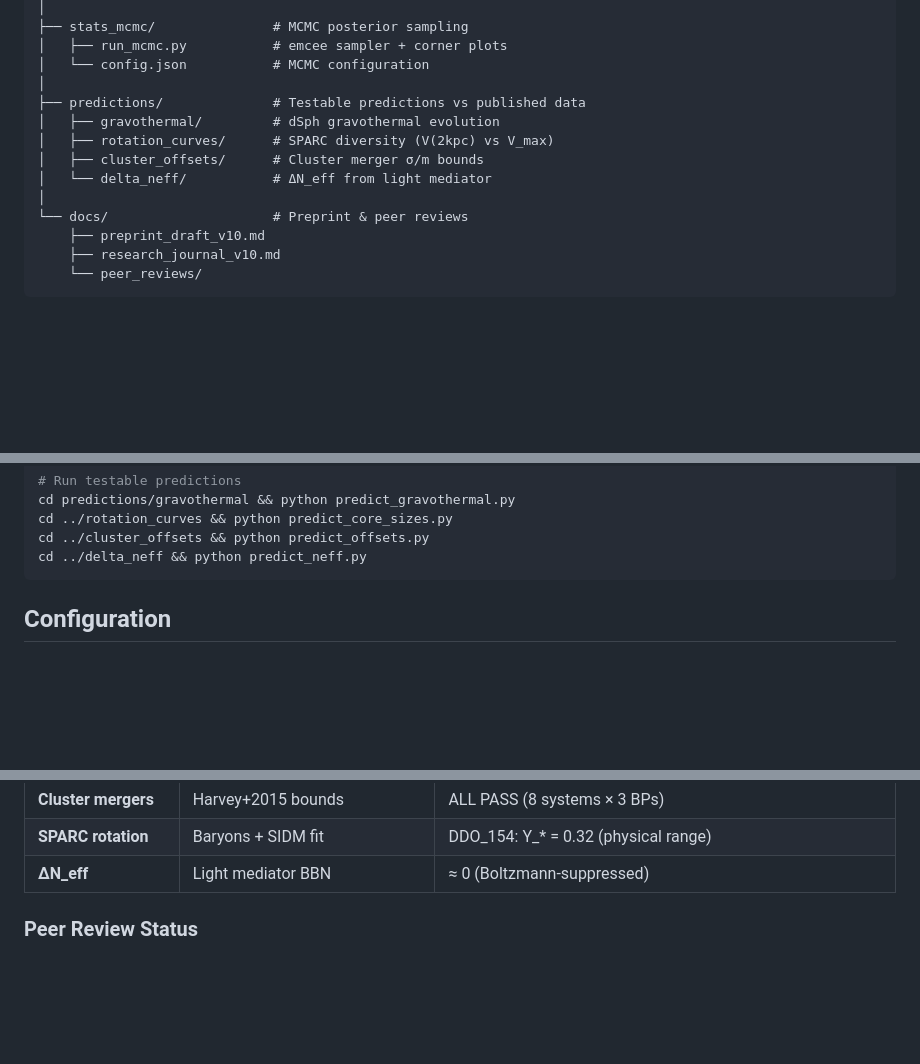
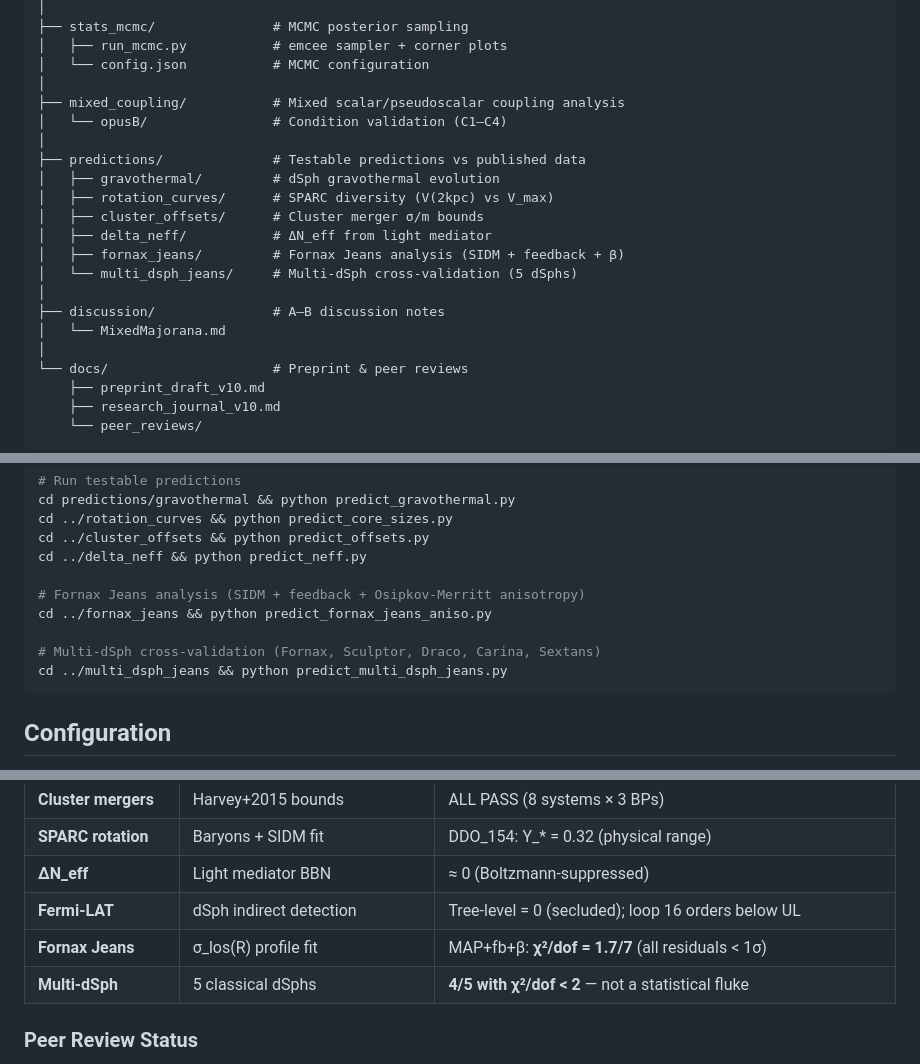
Before and after one commit to 0mp3s/Secluded-Majorana-SIDM, a Markdown page: README.md, 3 parts joined by grey strips. GitHub-like rendering; blank space fills up the shorter version.

Commit message:
README: add Fornax Jeans, multi-dSph, Fermi-LAT, mixed coupling
New in repo structure:
  - predictions/fornax_jeans/ (SIDM + feedback + OM anisotropy)
  - predictions/multi_dsph_jeans/ (5 classical dSphs cross-validation)
  - mixed_coupling/ (conditions C1-C4)
  - discussion/ (A-B notes)

New in Physics Summary table:
  - Fermi-LAT: tree-level = 0 (secluded), loop 16 orders below UL
  - Fornax Jeans: MAP+fb+beta chi2/dof = 1.7/7
  - Multi-dSph: 4/5 classical dSphs chi2/dof < 2

New quick-start commands for Jeans analyses

````diff
--- a/README.md
+++ b/README.md
@@ -61,11 +61,19 @@ Secluded-Majorana-SIDM/
 │   ├── run_mcmc.py           # emcee sampler + corner plots
 │   └── config.json           # MCMC configuration
 │
+├── mixed_coupling/           # Mixed scalar/pseudoscalar coupling analysis
+│   └── opusB/                # Condition validation (C1–C4)
+│
 ├── predictions/              # Testable predictions vs published data
 │   ├── gravothermal/         # dSph gravothermal evolution
 │   ├── rotation_curves/      # SPARC diversity (V(2kpc) vs V_max)
 │   ├── cluster_offsets/      # Cluster merger σ/m bounds
-│   └── delta_neff/           # ΔN_eff from light mediator
+│   ├── delta_neff/           # ΔN_eff from light mediator
+│   ├── fornax_jeans/         # Fornax Jeans analysis (SIDM + feedback + β)
+│   └── multi_dsph_jeans/     # Multi-dSph cross-validation (5 dSphs)
+│
+├── discussion/               # A–B discussion notes
+│   └── MixedMajorana.md
 │
 └── docs/                     # Preprint & peer reviews
     ├── preprint_draft_v10.md
@@ -93,6 +101,12 @@ cd predictions/gravothermal && python predict_gravothermal.py
 cd ../rotation_curves && python predict_core_sizes.py
 cd ../cluster_offsets && python predict_offsets.py
 cd ../delta_neff && python predict_neff.py
+
+# Fornax Jeans analysis (SIDM + feedback + Osipkov-Merritt anisotropy)
+cd ../fornax_jeans && python predict_fornax_jeans_aniso.py
+
+# Multi-dSph cross-validation (Fornax, Sculptor, Draco, Carina, Sextans)
+cd ../multi_dsph_jeans && python predict_multi_dsph_jeans.py
 ```
 
 ## Configuration
@@ -135,6 +149,9 @@ See each folder's `README.md` for the full config.json schema and expected data
 | **Cluster mergers** | Harvey+2015 bounds | ALL PASS (8 systems × 3 BPs) |
 | **SPARC rotation** | Baryons + SIDM fit | DDO_154: Υ_* = 0.32 (physical range) |
 | **ΔN_eff** | Light mediator BBN | ≈ 0 (Boltzmann-suppressed) |
+| **Fermi-LAT** | dSph indirect detection | Tree-level = 0 (secluded); loop 16 orders below UL |
+| **Fornax Jeans** | σ_los(R) profile fit | MAP+fb+β: **χ²/dof = 1.7/7** (all residuals < 1σ) |
+| **Multi-dSph** | 5 classical dSphs | **4/5 with χ²/dof < 2** — not a statistical fluke |
 
 ### Peer Review Status
 
````
